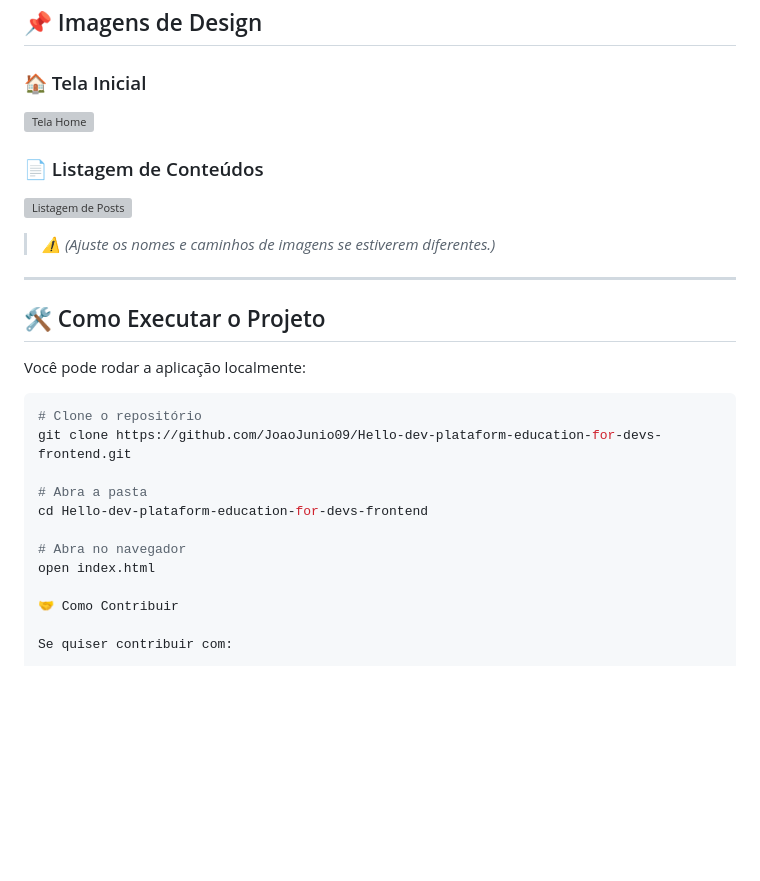
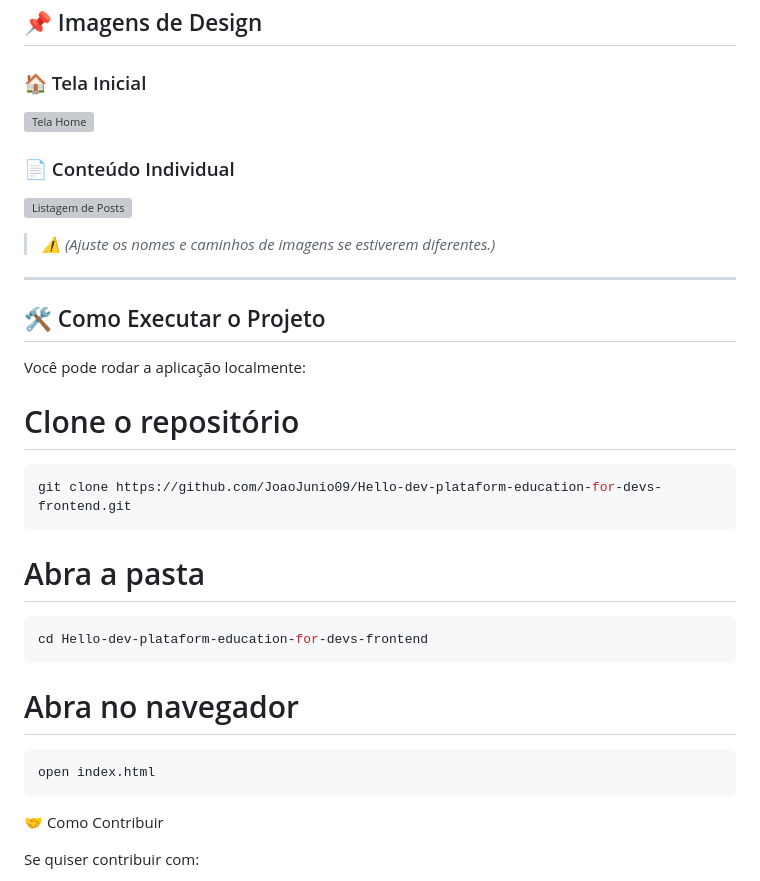
Before and after one commit to JoaoJunio09/blog-frontend, a Markdown page: README.md, the part around one of its changes. Rendered like a GitHub page; blank space fills up the shorter version; grey boxes are pictures that could not be loaded.

Commit message:
Revise image paths and section headings in README
Updated image references and adjusted section titles in the README.

````diff
--- a/README.md
+++ b/README.md
@@ -89,3 +89,3 @@ Páginas como `post.html` ou templates específicos facilitam reutilização de
 
-### 📄 Listagem de Conteúdos
+### 📄 Conteúdo Individual
 
@@ -99,15 +99,20 @@ Páginas como `post.html` ou templates específicos facilitam reutilização de
 
 Você pode rodar a aplicação localmente:
 
+# Clone o repositório
 ```bash
-# Clone o repositório
 git clone https://github.com/JoaoJunio09/Hello-dev-plataform-education-for-devs-frontend.git
+```
 
 # Abra a pasta
+```bash
 cd Hello-dev-plataform-education-for-devs-frontend
+```
 
 # Abra no navegador
+```bash
 open index.html
+```
 
 🤝 Como Contribuir
 
````
Also changed, not shown: other parts of README.md (+2 -2 lines).
